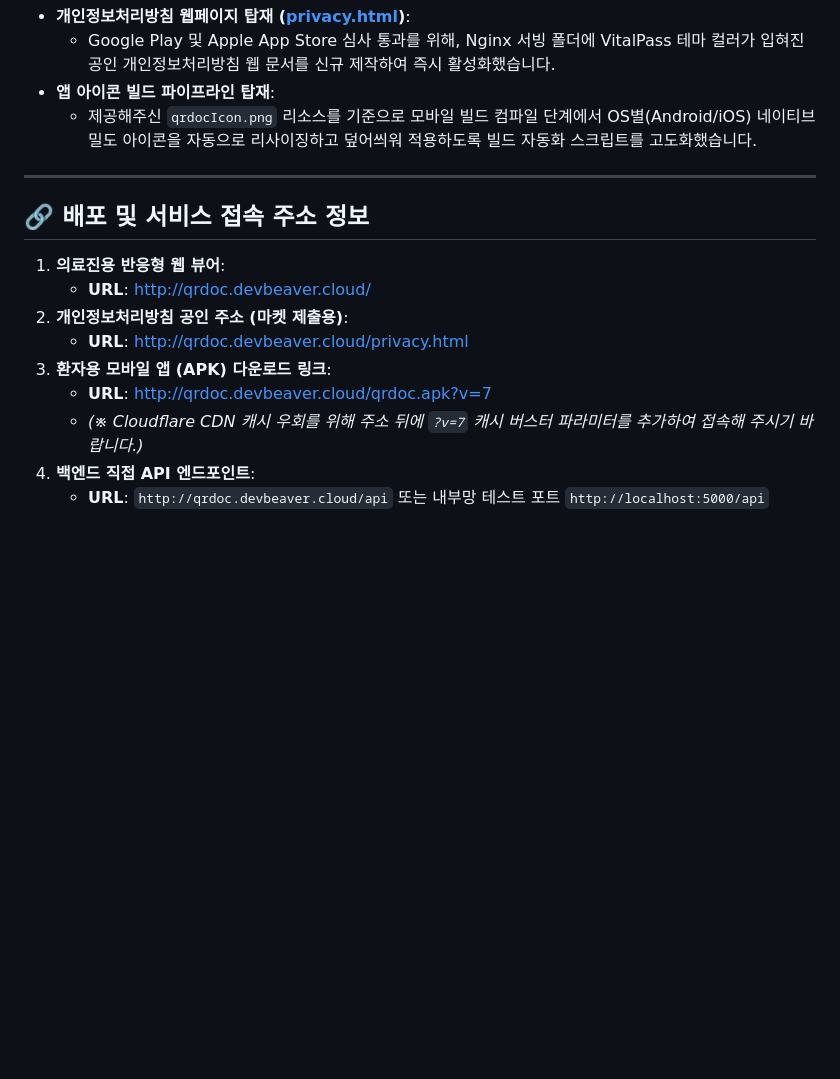
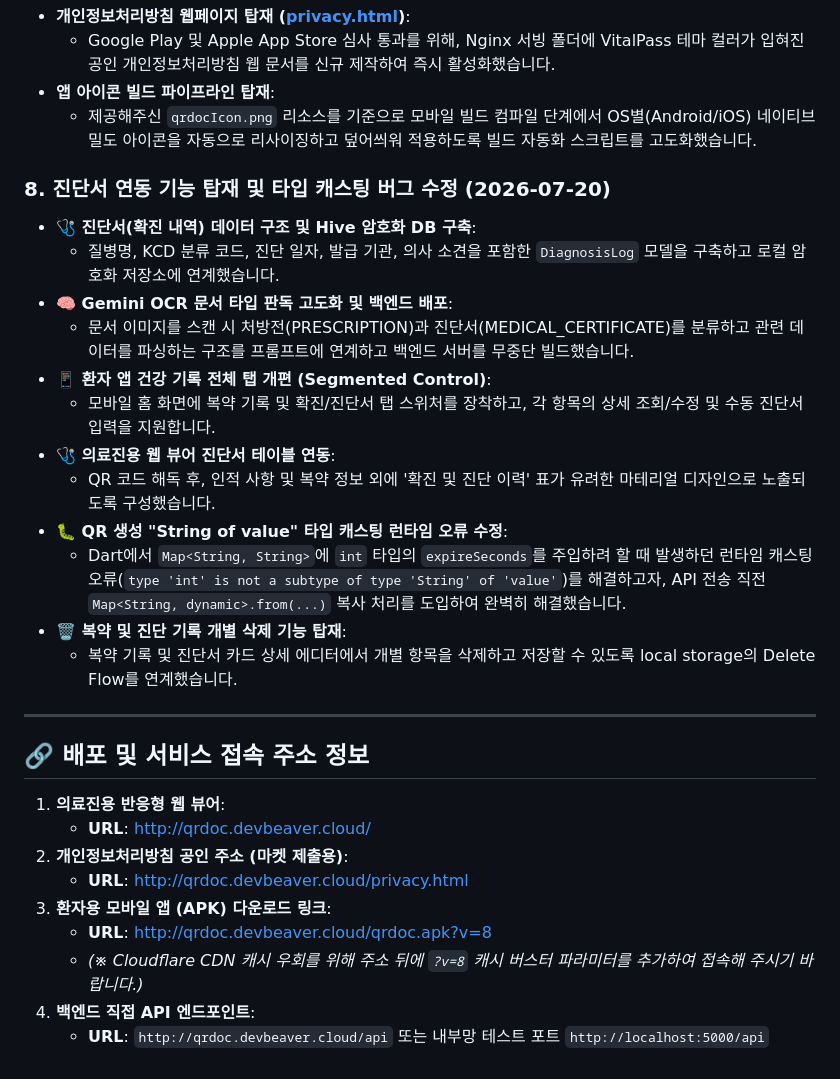
Before and after one commit to musclebeaver/QRDoc, a Markdown page: history.md, the part around the change. Rendered like a GitHub page; blank space fills up the shorter version.

Commit message:
Update release history.md with diagnoses integration and bug fix records

```diff
--- a/history.md
+++ b/history.md
@@ -63,6 +63,20 @@
 * **앱 아이콘 빌드 파이프라인 탑재**:
   * 제공해주신 `qrdocIcon.png` 리소스를 기준으로 모바일 빌드 컴파일 단계에서 OS별(Android/iOS) 네이티브 밀도 아이콘을 자동으로 리사이징하고 덮어씌워 적용하도록 빌드 자동화 스크립트를 고도화했습니다.
 
+### 8. 진단서 연동 기능 탑재 및 타입 캐스팅 버그 수정 (2026-07-20)
+* **🩺 진단서(확진 내역) 데이터 구조 및 Hive 암호화 DB 구축**:
+  * 질병명, KCD 분류 코드, 진단 일자, 발급 기관, 의사 소견을 포함한 `DiagnosisLog` 모델을 구축하고 로컬 암호화 저장소에 연계했습니다.
+* **🧠 Gemini OCR 문서 타입 판독 고도화 및 백엔드 배포**:
+  * 문서 이미지를 스캔 시 처방전(PRESCRIPTION)과 진단서(MEDICAL_CERTIFICATE)를 분류하고 관련 데이터를 파싱하는 구조를 프롬프트에 연계하고 백엔드 서버를 무중단 빌드했습니다.
+* **📱 환자 앱 건강 기록 전체 탭 개편 (Segmented Control)**:
+  * 모바일 홈 화면에 복약 기록 및 확진/진단서 탭 스위처를 장착하고, 각 항목의 상세 조회/수정 및 수동 진단서 입력을 지원합니다.
+* **🩺 의료진용 웹 뷰어 진단서 테이블 연동**:
+  * QR 코드 해독 후, 인적 사항 및 복약 정보 외에 '확진 및 진단 이력' 표가 유려한 마테리얼 디자인으로 노출되도록 구성했습니다.
+* **🐛 QR 생성 "String of value" 타입 캐스팅 런타임 오류 수정**:
+  * Dart에서 `Map<String, String>`에 `int` 타입의 `expireSeconds`를 주입하려 할 때 발생하던 런타임 캐스팅 오류(`type 'int' is not a subtype of type 'String' of 'value'`)를 해결하고자, API 전송 직전 `Map<String, dynamic>.from(...)` 복사 처리를 도입하여 완벽히 해결했습니다.
+* **🗑️ 복약 및 진단 기록 개별 삭제 기능 탑재**:
+  * 복약 기록 및 진단서 카드 상세 에디터에서 개별 항목을 삭제하고 저장할 수 있도록 local storage의 Delete Flow를 연계했습니다.
+
 ---
 
 ## 🔗 배포 및 서비스 접속 주소 정보
@@ -72,7 +86,7 @@
 2. **개인정보처리방침 공인 주소 (마켓 제출용)**:
    * **URL**: [http://qrdoc.devbeaver.cloud/privacy.html](http://qrdoc.devbeaver.cloud/privacy.html)
 3. **환자용 모바일 앱 (APK) 다운로드 링크**:
-   * **URL**: [http://qrdoc.devbeaver.cloud/qrdoc.apk?v=7](http://qrdoc.devbeaver.cloud/qrdoc.apk?v=7)
-   * *(※ Cloudflare CDN 캐시 우회를 위해 주소 뒤에 `?v=7` 캐시 버스터 파라미터를 추가하여 접속해 주시기 바랍니다.)*
+   * **URL**: [http://qrdoc.devbeaver.cloud/qrdoc.apk?v=8](http://qrdoc.devbeaver.cloud/qrdoc.apk?v=8)
+   * *(※ Cloudflare CDN 캐시 우회를 위해 주소 뒤에 `?v=8` 캐시 버스터 파라미터를 추가하여 접속해 주시기 바랍니다.)*
 4. **백엔드 직접 API 엔드포인트**:
    * **URL**: `http://qrdoc.devbeaver.cloud/api` 또는 내부망 테스트 포트 `http://localhost:5000/api`
```
